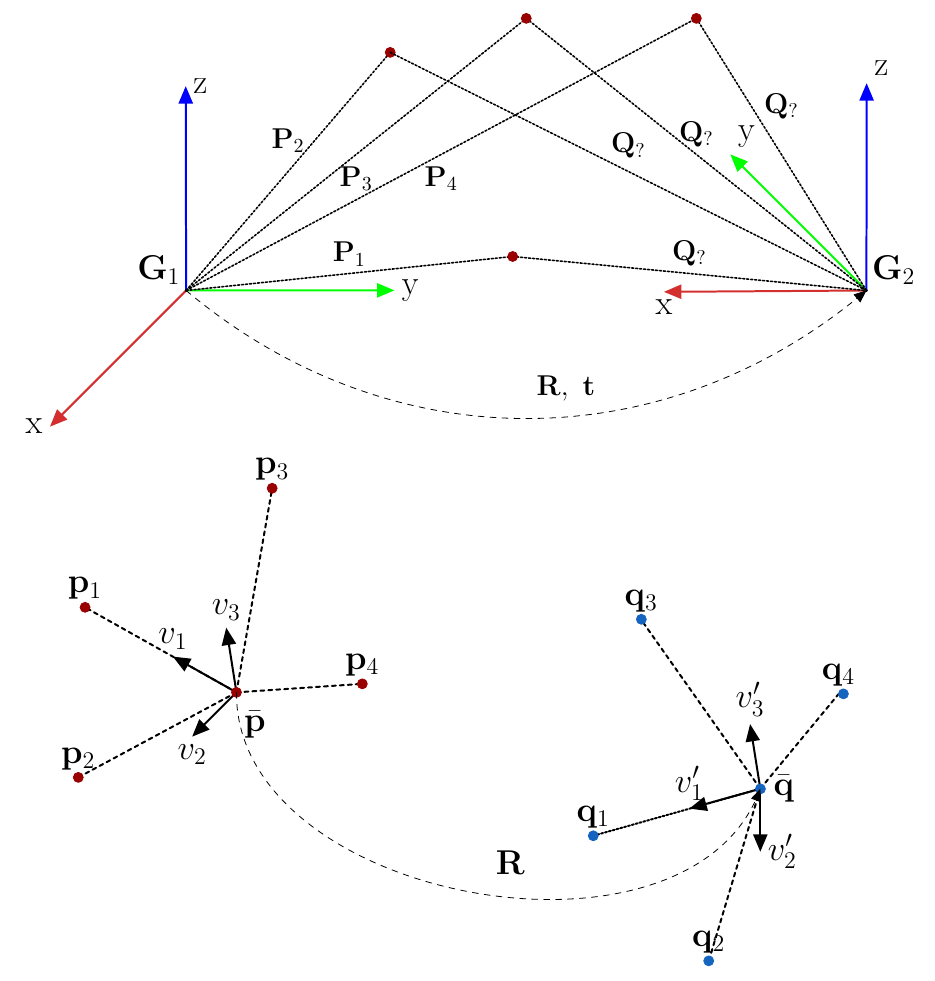
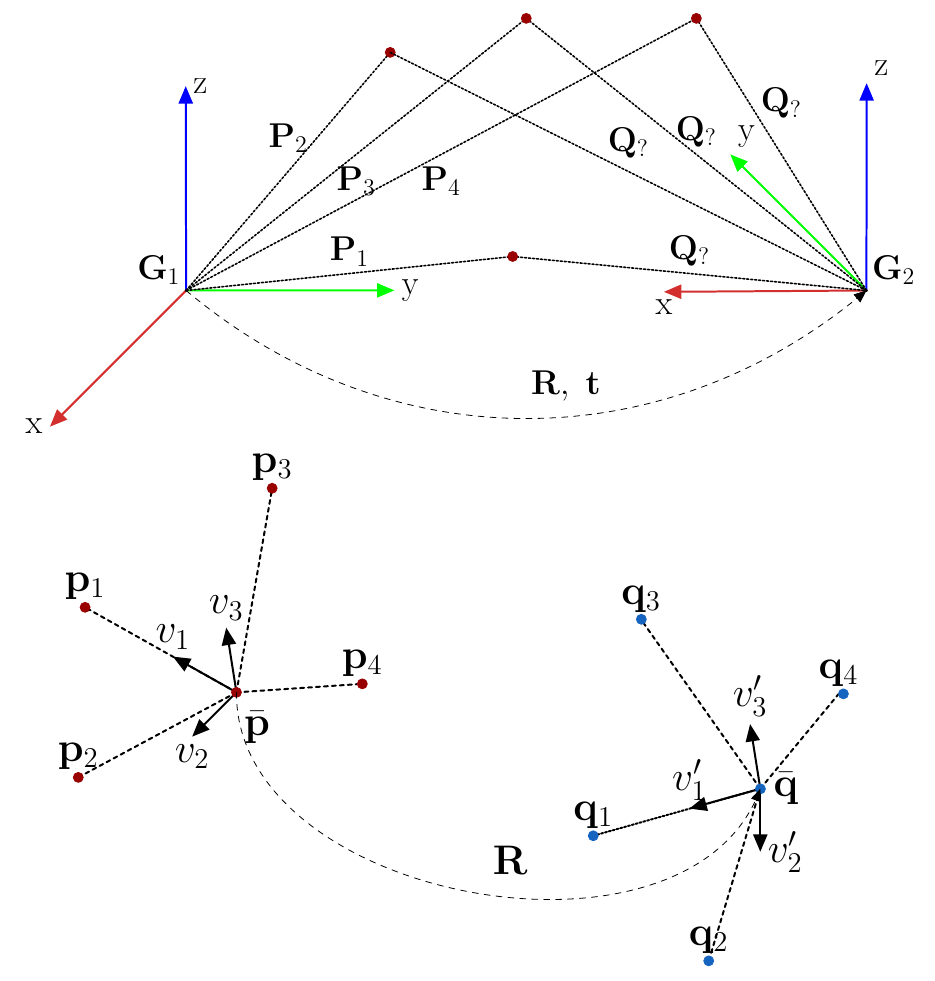
Before and after one commit to xiahaa/summaries, a LaTeX document (draw_geogebra.tex): part of the page, cut so that both start at the same text. Compiled offline with pdfLaTeX.

Commit message:
enlarge font

```diff
--- a/draw_geogebra.tex
+++ b/draw_geogebra.tex
@@ -131,31 +131,31 @@
 	\coordinate (p1) at (-1.2,-1.5);
 
 	%% p2
-	\draw [line width=0.8pt,dash pattern=on 1pt off 1pt] (g1)-- node[above,yshift=0.2cm] {\Large $\mathbf{P}_2$} (p2) ;
+	\draw [line width=0.8pt,dash pattern=on 1pt off 1pt] (g1)-- node[above,yshift=0.2cm] {\LARGE $\mathbf{P}_2$} (p2) ;
 	\draw [fill=zzqqqq, color=zzqqqq] (p2) circle (2.5pt);% node[anchor=south,text=black] {$\large P_2$};
-	\draw [line width=0.8pt,dash pattern=on 1pt off 1pt] (p2)--node[above,yshift=0.1cm] {\Large $\mathbf{Q}_?$} (g2);
+	\draw [line width=0.8pt,dash pattern=on 1pt off 1pt] (p2)--node[above,yshift=0.1cm] {\LARGE $\mathbf{Q}_?$} (g2);
 
 	%% p1
-	\draw [line width=0.8pt,dash pattern=on 1pt off 1pt] (g1)--node[above,yshift=0.0cm] {\Large $\mathbf{P}_1$} (p1);
-	\draw [line width=0.8pt,dash pattern=on 1pt off 1pt] (p1)--node[above,yshift=0.0cm] {\Large $\mathbf{Q}_?$} (g2);
+	\draw [line width=0.8pt,dash pattern=on 1pt off 1pt] (g1)--node[above,yshift=0.0cm] {\LARGE $\mathbf{P}_1$} (p1);
+	\draw [line width=0.8pt,dash pattern=on 1pt off 1pt] (p1)--node[above,yshift=0.0cm] {\LARGE $\mathbf{Q}_?$} (g2);
 	\draw [fill=zzqqqq, color=zzqqqq] (p1) circle (2.5pt);% node[anchor=south,text=black] {$\large P_4$};
 
 	%% p3
 	\coordinate (p3) at (-1,2);
-	\draw [line width=0.8pt,dash pattern=on 1pt off 1pt] (g1)--node[below,yshift=-0.09cm] {\Large $\mathbf{P}_3$}  (p3);
-	\draw [line width=0.8pt,dash pattern=on 1pt off 1pt] (p3)--node[above,yshift=0.0cm] {\Large $\mathbf{Q}_?$}  (g2);
+	\draw [line width=0.8pt,dash pattern=on 1pt off 1pt] (g1)--node[below,yshift=-0.09cm] {\LARGE $\mathbf{P}_3$}  (p3);
+	\draw [line width=0.8pt,dash pattern=on 1pt off 1pt] (p3)--node[above,yshift=0.0cm] {\LARGE $\mathbf{Q}_?$}  (g2);
 	\draw [fill=zzqqqq, color=zzqqqq] (p3) circle (2.5pt);% node[anchor=south,text=black] {$\large P_1$};
 
 	%% p4
 	\coordinate (p4) at (1.5,2);
-	\draw [line width=0.8pt,dash pattern=on 1pt off 1pt] (g1)--node[below,yshift=-0.09cm] {\Large $\mathbf{P}_4$} (p4);
-	\draw [line width=0.8pt,dash pattern=on 1pt off 1pt] (p4)--node[above,yshift=0.5cm] {\Large $\mathbf{Q}_?$} (g2);
-	\draw [fill=zzqqqq, color=zzqqqq] (p4) circle (2.5pt);% node[anchor=south,text=black] {$\large P_3$};
+	\draw [line width=0.8pt,dash pattern=on 1pt off 1pt] (g1)--node[below,yshift=-0.09cm] {\LARGE $\mathbf{P}_4$} (p4);
+	\draw [line width=0.8pt,dash pattern=on 1pt off 1pt] (p4)--node[above,yshift=0.5cm] {\LARGE $\mathbf{Q}_?$} (g2);
+	\draw [fill=zzqqqq, color=zzqqqq] (p4) circle (2.5pt);% node[anchor=south,text=black] {\LARGE $P_3$};
 	\begin{scriptsize}
 
 	\draw [fill=zzqqqq] (g1) circle (0.5pt) node[anchor=south east] {\LARGE $ \mathbf{G}_1$};
 	\draw [fill=zzqqqq] (g2) circle (0.5pt) node[anchor=south west] {\LARGE $\mathbf{G}_2$};
-	\draw[->, dashed, thin]  (g1)  to[bend left=-40] node[above,rotate=0,xshift=0.7cm,yshift=0.2cm] {\Large  $\mathbf{R},\ \mathbf{t}$} (g2);
+	\draw[->, dashed, thin]  (g1)  to[bend left=-40] node[above,rotate=0,xshift=0.7cm,yshift=0.2cm] {\LARGE  $\mathbf{R},\ \mathbf{t}$} (g2);
 	\end{scriptsize}
 	\end{tikzpicture}
 
@@ -218,38 +218,38 @@
 \coordinate (v3) at (-3.79,3.06);
 \coordinate (v2) at (-4.73,2.55);
 
-\draw [->,line width=1pt] (pbar) -- (v1) node[anchor=north] {\LARGE $v_2$};
-\draw [->,line width=1pt] (pbar) -- (v2) node[anchor=south] {\LARGE $v_1$};
-\draw [->,line width=1pt] (pbar) -- (v3) node[anchor=south] {\LARGE $v_3$};
+\draw [->,line width=1pt] (pbar) -- (v1) node[anchor=north] {\huge $v_2$};
+\draw [->,line width=1pt] (pbar) -- (v2) node[anchor=south] {\huge $v_1$};
+\draw [->,line width=1pt] (pbar) -- (v3) node[anchor=south] {\huge $v_3$};
 
 \coordinate (p1) at (-6.28,3.42);
 \coordinate (p2) at (-6.4,0.42);
 \coordinate (p3) at (-2.98,5.52);
 \coordinate (p4) at (-1.39,2.07);
 
-\draw [line width=1pt,dash pattern=on 2pt off 2pt] (pbar)  node[anchor=north west, yshift=-0.2cm] {\LARGE $\bar{\mathbf{p}}$}-- (p1) node[anchor=south] {\LARGE $\mathbf{p}_1$};
-\draw [line width=1pt,dash pattern=on 2pt off 2pt] (pbar)-- (p2) node[anchor=south] {\LARGE $\mathbf{p}_2$};
-\draw [line width=1pt,dash pattern=on 2pt off 2pt] (pbar)-- (p3) node[anchor=south] {\LARGE $\mathbf{p}_3$};
-\draw [line width=1pt,dash pattern=on 2pt off 2pt] (pbar)-- (p4) node[anchor=south] {\LARGE $\mathbf{p}_4$};
+\draw [line width=1pt,dash pattern=on 2pt off 2pt] (pbar)  node[anchor=north west, yshift=-0.2cm] {\huge $\bar{\mathbf{p}}$}-- (p1) node[anchor=south] {\huge $\mathbf{p}_1$};
+\draw [line width=1pt,dash pattern=on 2pt off 2pt] (pbar)-- (p2) node[anchor=south] {\huge $\mathbf{p}_2$};
+\draw [line width=1pt,dash pattern=on 2pt off 2pt] (pbar)-- (p3) node[anchor=south] {\huge $\mathbf{p}_3$};
+\draw [line width=1pt,dash pattern=on 2pt off 2pt] (pbar)-- (p4) node[anchor=south] {\huge $\mathbf{p}_4$};
 
 \coordinate (qbar) at (5.63,0.22);
 \coordinate (qv1) at (5.45,1.36);
 \coordinate (qv3) at (4.38,-0.13);
 \coordinate (qv2) at (5.63,-0.89);
 
-\draw [->,line width=1pt] (qbar) -- (qv1) node[anchor=south] {\LARGE $v_3'$};
-\draw [->,line width=1pt] (qbar) -- (qv2) node[anchor=west] {\LARGE $v_2'$};
-\draw [->,line width=1pt] (qbar) -- (qv3) node[anchor=south] {\LARGE $v_1'$};
+\draw [->,line width=1pt] (qbar) -- (qv1) node[anchor=south] {\huge $v_3'$};
+\draw [->,line width=1pt] (qbar) -- (qv2) node[anchor=west] {\huge $v_2'$};
+\draw [->,line width=1pt] (qbar) -- (qv3) node[anchor=south] {\huge $v_1'$};
 
 \coordinate (q1) at (2.683476025649739,-0.6097906767839549);
 \coordinate (q2) at (4.72,-2.82);
 \coordinate (q3) at (3.53,3.20);
 \coordinate (q4) at (7.01,1.89);
 
-\draw [line width=1pt,dash pattern=on 1pt off 1pt] (qbar) node[anchor=west, xshift=0.1cm] {\LARGE $\bar{\mathbf{q}}$}-- (q1) node[anchor=south] {\LARGE $\mathbf{q}_1$};
-\draw [line width=1pt,dash pattern=on 2pt off 2pt] (qbar)-- (q2)  node[anchor=south] {\LARGE $\mathbf{q}_2$};
-\draw [line width=1pt,dash pattern=on 2pt off 2pt] (qbar)-- (q3)  node[anchor=south] {\LARGE $\mathbf{q}_3$};
-\draw [line width=1pt,dash pattern=on 2pt off 2pt] (qbar)-- (q4) node[anchor=south] {\LARGE $\mathbf{q}_4$};
+\draw [line width=1pt,dash pattern=on 1pt off 1pt] (qbar) node[anchor=west, xshift=0.1cm] {\huge $\bar{\mathbf{q}}$}-- (q1) node[anchor=south] {\huge $\mathbf{q}_1$};
+\draw [line width=1pt,dash pattern=on 2pt off 2pt] (qbar)-- (q2)  node[anchor=south] {\huge $\mathbf{q}_2$};
+\draw [line width=1pt,dash pattern=on 2pt off 2pt] (qbar)-- (q3)  node[anchor=south] {\huge $\mathbf{q}_3$};
+\draw [line width=1pt,dash pattern=on 2pt off 2pt] (qbar)-- (q4) node[anchor=south] {\huge $\mathbf{q}_4$};
 
 \begin{scriptsize}
 \draw [fill=zzqqqq, color=zzqqqq] (pbar) circle (2.5pt);
```
Also changed, not shown: draw_geogebra.tex (2 more changed lines).
